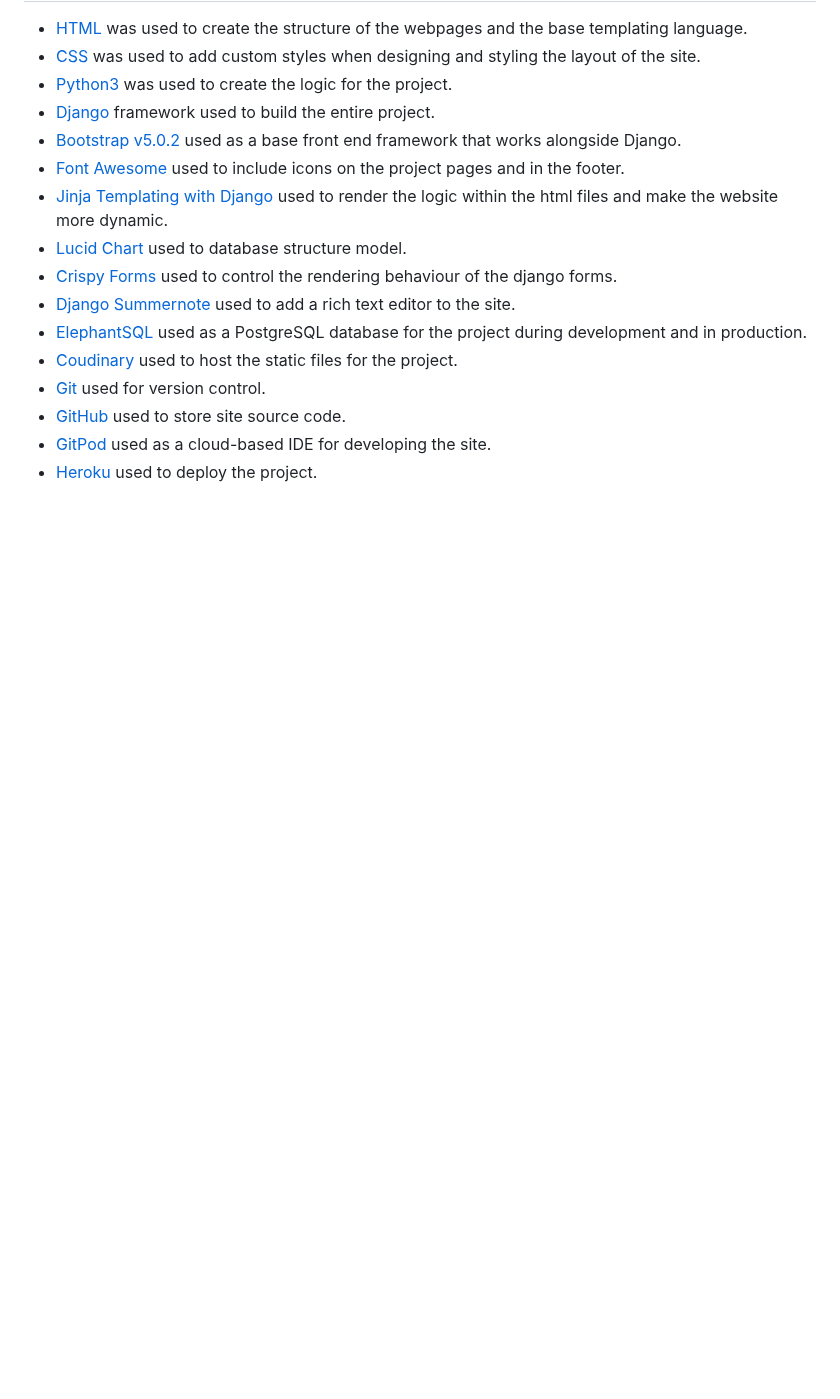
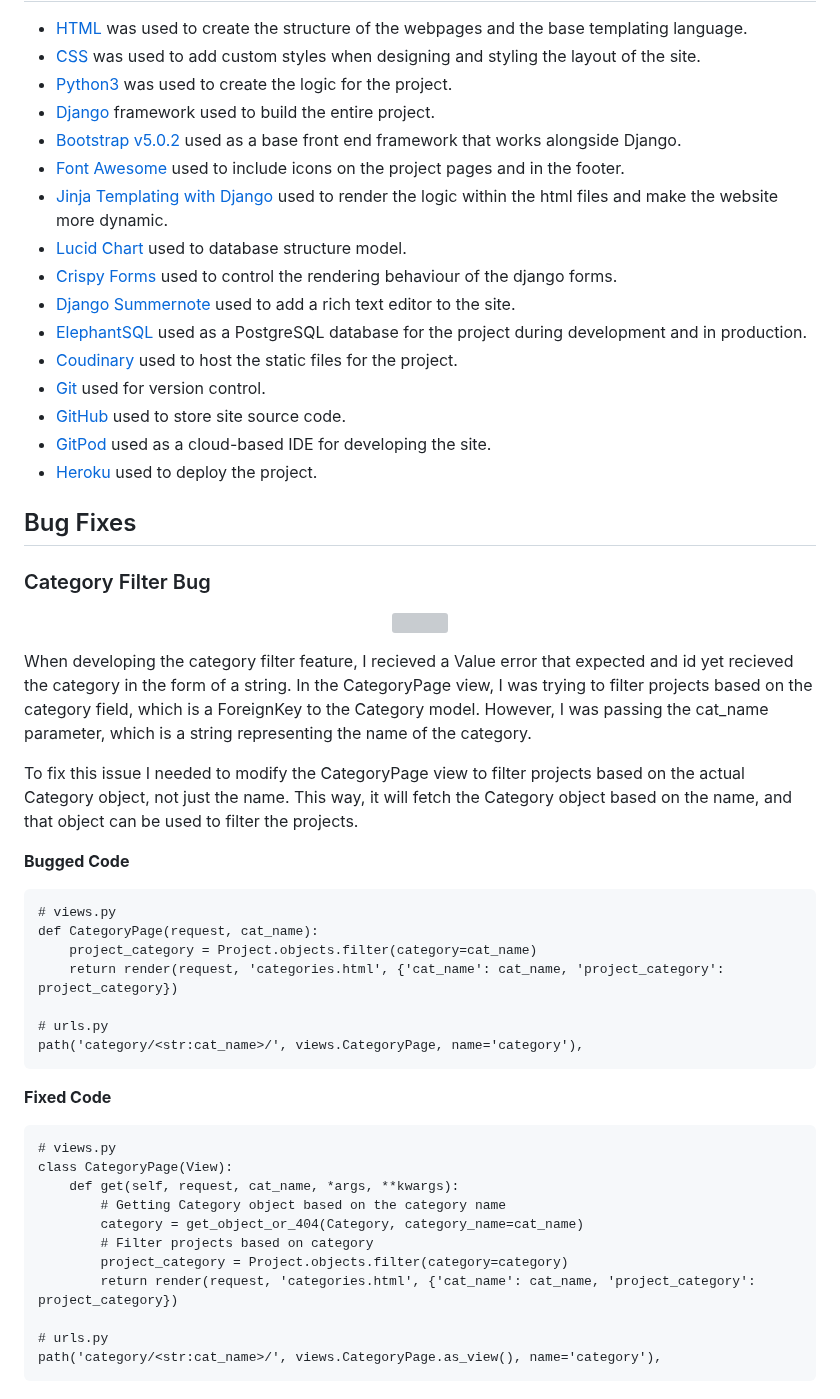
Before and after one commit to MarkD117/craftmasters, a Markdown page: README.md, the part around the change. Drawn GitHub-style; blank space fills up the shorter version; grey boxes are pictures that could not be loaded.

Commit message:
Add category bug fix to readme

````diff
--- a/README.md
+++ b/README.md
@@ -410,3 +410,43 @@ As previously mentioned in the [database structure](#database-structure) setion
 - [GitHub](https://github.com/) used to store site source code.
 - [GitPod](https://gitpod.io/) used as a cloud-based IDE for developing the site.
 - [Heroku](https://id.heroku.com/) used to deploy the project.
+
+
+
+## Bug Fixes
+
+### Category Filter Bug
+
+<p align="center">
+    <img src="documentation/insert"/>
+</p>
+
+When developing the category filter feature, I recieved a Value error that expected and id yet recieved the category in the form of a string. In the CategoryPage view, I was trying to filter projects based on the category field, which is a ForeignKey to the Category model. However, I was passing the cat_name parameter, which is a string representing the name of the category.
+
+To fix this issue I needed to modify the CategoryPage view to filter projects based on the actual Category object, not just the name. This way, it will fetch the Category object based on the name, and that object can be used to filter the projects.
+
+**Bugged Code**
+```
+# views.py
+def CategoryPage(request, cat_name):
+    project_category = Project.objects.filter(category=cat_name)
+    return render(request, 'categories.html', {'cat_name': cat_name, 'project_category': project_category})
+
+# urls.py
+path('category/<str:cat_name>/', views.CategoryPage, name='category'),
+```
+
+**Fixed Code**
+```
+# views.py
+class CategoryPage(View):
+    def get(self, request, cat_name, *args, **kwargs):
+        # Getting Category object based on the category name
+        category = get_object_or_404(Category, category_name=cat_name)
+        # Filter projects based on category
+        project_category = Project.objects.filter(category=category)
+        return render(request, 'categories.html', {'cat_name': cat_name, 'project_category': project_category})
+
+# urls.py
+path('category/<str:cat_name>/', views.CategoryPage.as_view(), name='category'),
+```
````
